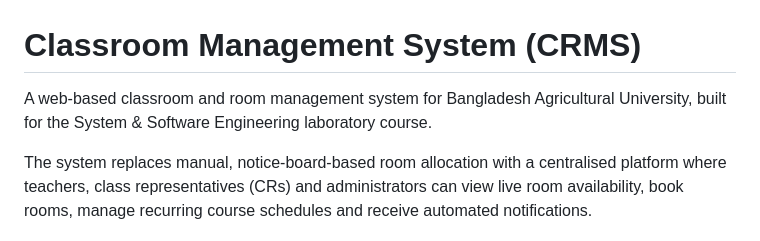
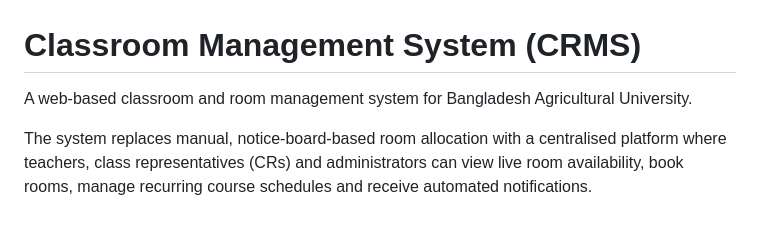
Before and after one commit to afif004/Chronotope-Classroom-Management-System-for-BAU, a Markdown page: README.md, the part around the change. Drawn GitHub-style.

Commit message:
Corrected README description
Removed redundant text about the course context.

```diff
--- a/README.md
+++ b/README.md
@@ -1,7 +1,6 @@
 # Classroom Management System (CRMS)
 
-A web-based classroom and room management system for Bangladesh Agricultural University,
-built for the System & Software Engineering laboratory course.
+A web-based classroom and room management system for Bangladesh Agricultural University.
 
 The system replaces manual, notice-board-based room allocation with a centralised
 platform where teachers, class representatives (CRs) and administrators can view
```
